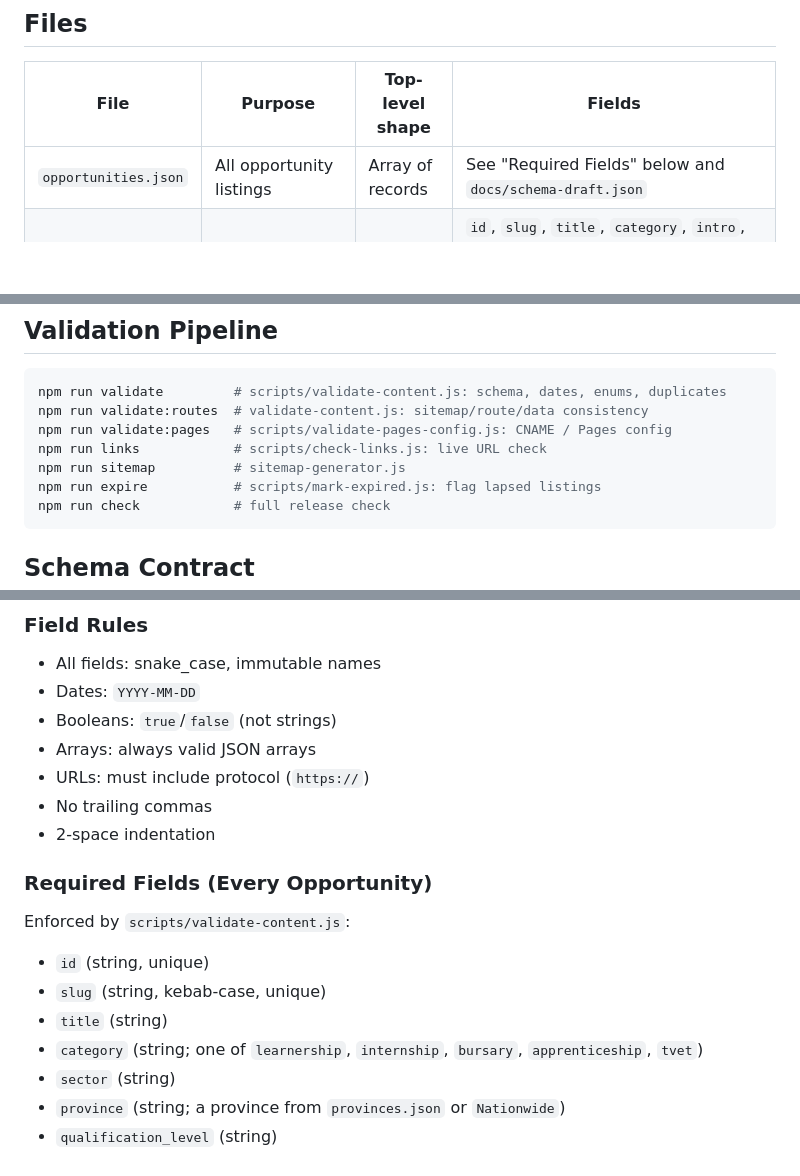
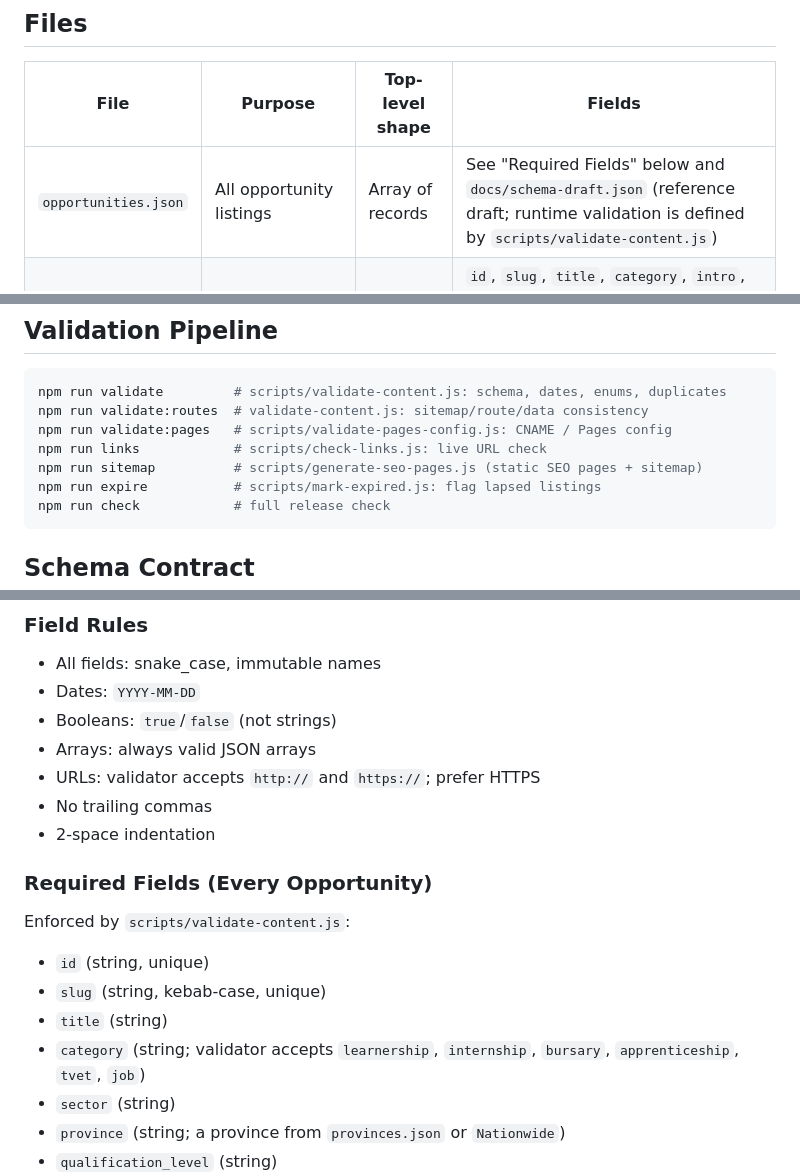
Before and after one commit to Ituthema/seta-careers-platform, a Markdown page: docs/architecture/data.md, 3 parts joined by grey strips. Rendered like a GitHub page; blank space fills up the shorter version.

Commit message:
docs: reconcile data contract with current validator

````diff
--- a/docs/architecture/data.md
+++ b/docs/architecture/data.md
@@ -6,7 +6,7 @@
 ## Files
 | File | Purpose | Top-level shape | Fields |
 |---|---|---|---|
-| `opportunities.json` | All opportunity listings | Array of records | See "Required Fields" below and `docs/schema-draft.json` |
+| `opportunities.json` | All opportunity listings | Array of records | See "Required Fields" below and `docs/schema-draft.json` (reference draft; runtime validation is defined by `scripts/validate-content.js`) |
 | `guides.json` | Educational guide articles | Array of records | `id`, `slug`, `title`, `category`, `intro`, `body` (HTML, sanitised on render), `faq`, `related_slugs`, `meta_title`, `meta_description`, `read_time`, `published_date`, `updated_date` |
 | `categories.json` | Category metadata | Array of records | `id`, `label`, `plural`, `icon`, `description`, `color`, `bg`, `seo_title`, `seo_desc` |
 | `provinces.json` | The nine provinces | Array of records | `id`, `label`, `icon`, `major_cities`, `description`, `top_employers`, `seo_title`, `seo_desc` |
@@ -31,7 +31,7 @@ npm run validate         # scripts/validate-content.js: schema, dates, enums, du
 npm run validate:routes  # validate-content.js: sitemap/route/data consistency
 npm run validate:pages   # scripts/validate-pages-config.js: CNAME / Pages config
 npm run links            # scripts/check-links.js: live URL check
-npm run sitemap          # sitemap-generator.js
+npm run sitemap          # scripts/generate-seo-pages.js (static SEO pages + sitemap)
 npm run expire           # scripts/mark-expired.js: flag lapsed listings
 npm run check            # full release check
 ```
@@ -47,7 +47,7 @@ breaking change to all of them.
 - Dates: `YYYY-MM-DD`
 - Booleans: `true`/`false` (not strings)
 - Arrays: always valid JSON arrays
-- URLs: must include protocol (`https://`)
+- URLs: validator accepts `http://` and `https://`; prefer HTTPS
 - No trailing commas
 - 2-space indentation
 
@@ -56,7 +56,7 @@ Enforced by `scripts/validate-content.js`:
 - `id` (string, unique)
 - `slug` (string, kebab-case, unique)
 - `title` (string)
-- `category` (string; one of `learnership`, `internship`, `bursary`, `apprenticeship`, `tvet`)
+- `category` (string; validator accepts `learnership`, `internship`, `bursary`, `apprenticeship`, `tvet`, `job`)
 - `sector` (string)
 - `province` (string; a province from `provinces.json` or `Nationwide`)
 - `qualification_level` (string)
````
